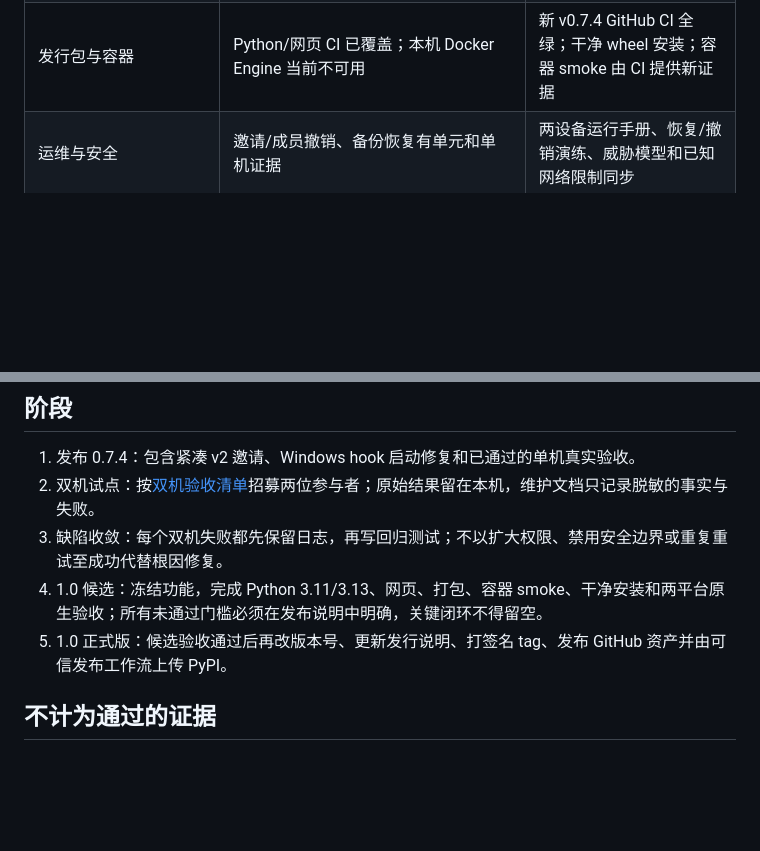
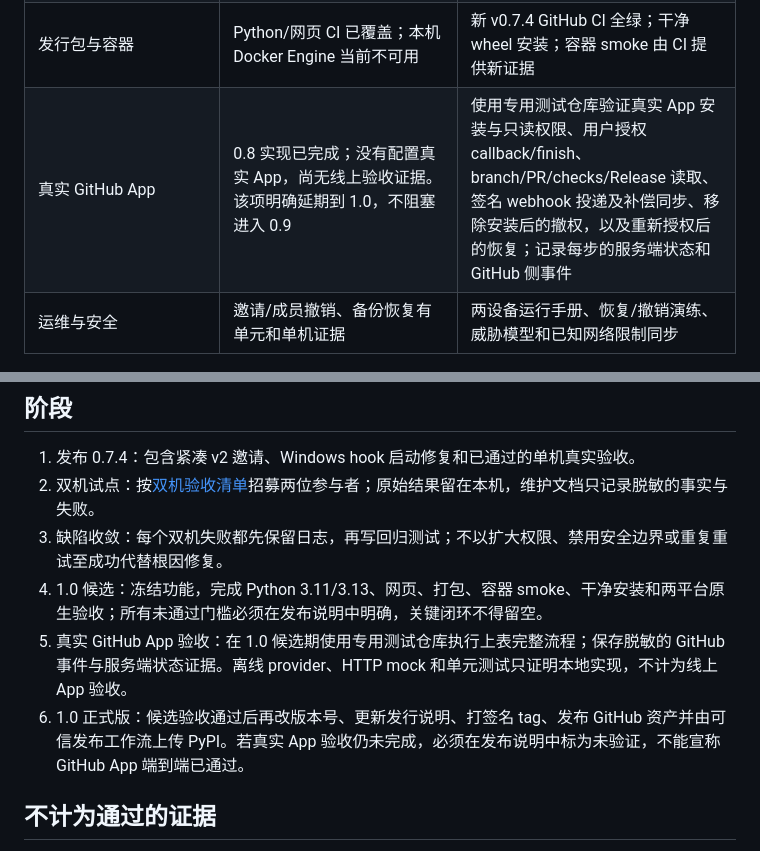
Before and after one commit to Weichenleeeee123/coopagents, a Markdown page: docs/release-1.0-plan.md, 2 parts joined by grey strips. GitHub-like rendering; blank space fills up the shorter version.

```diff
--- a/docs/release-1.0-plan.md
+++ b/docs/release-1.0-plan.md
@@ -23,6 +23,7 @@
 | Multi-harness | Claude Code/Codex 单机完整闭环；Cursor/OpenCode/Pi/Kimi Code/ZCode 官方 MCP/hook/ACP 能力已拆分 | 七个 harness 的 MCP 基础加入和任务闭环；各自 native hook 只在官方提供且真实验收通过时声明 |
 | Windows/macOS/Linux | Windows Git Bash、PowerShell、cmd hook 测试通过 | 三个平台按 harness capability matrix 完成 CLI/MCP 安装和闭环；native hook 逐组合单测，不跨平台外推 |
 | 发行包与容器 | Python/网页 CI 已覆盖；本机 Docker Engine 当前不可用 | 新 v0.7.4 GitHub CI 全绿；干净 wheel 安装；容器 smoke 由 CI 提供新证据 |
+| 真实 GitHub App | 0.8 实现已完成；没有配置真实 App，尚无线上验收证据。该项明确延期到 1.0，不阻塞进入 0.9 | 使用专用测试仓库验证真实 App 安装与只读权限、用户授权 callback/finish、branch/PR/checks/Release 读取、签名 webhook 投递及补偿同步、移除安装后的撤权，以及重新授权后的恢复；记录每步的服务端状态和 GitHub 侧事件 |
 | 运维与安全 | 邀请/成员撤销、备份恢复有单元和单机证据 | 两设备运行手册、恢复/撤销演练、威胁模型和已知网络限制同步 |
 
 ## 阶段
@@ -31,7 +32,8 @@
 2. 双机试点：按[双机验收清单](two-machine-acceptance.md)招募两位参与者；原始结果留在本机，维护文档只记录脱敏的事实与失败。
 3. 缺陷收敛：每个双机失败都先保留日志，再写回归测试；不以扩大权限、禁用安全边界或重复重试至成功代替根因修复。
 4. 1.0 候选：冻结功能，完成 Python 3.11/3.13、网页、打包、容器 smoke、干净安装和两平台原生验收；所有未通过门槛必须在发布说明中明确，关键闭环不得留空。
-5. 1.0 正式版：候选验收通过后再改版本号、更新发行说明、打签名 tag、发布 GitHub 资产并由可信发布工作流上传 PyPI。
+5. 真实 GitHub App 验收：在 1.0 候选期使用专用测试仓库执行上表完整流程；保存脱敏的 GitHub 事件与服务端状态证据。离线 provider、HTTP mock 和单元测试只证明本地实现，不计为线上 App 验收。
+6. 1.0 正式版：候选验收通过后再改版本号、更新发行说明、打签名 tag、发布 GitHub 资产并由可信发布工作流上传 PyPI。若真实 App 验收仍未完成，必须在发布说明中标为未验证，不能宣称 GitHub App 端到端已通过。
 
 ## 不计为通过的证据
 
```
Also changed, not shown: docs/git-integration-report.md (+3 -1 lines), docs/product-1.0-design.md (+1 -0 lines).
